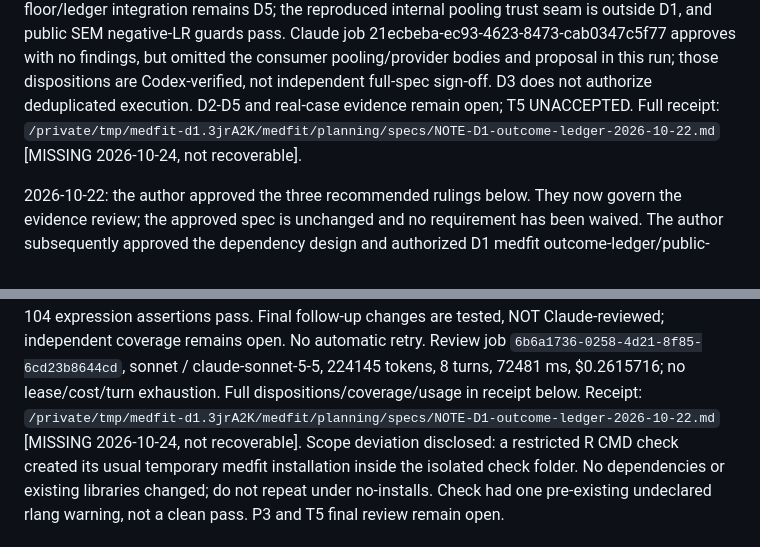
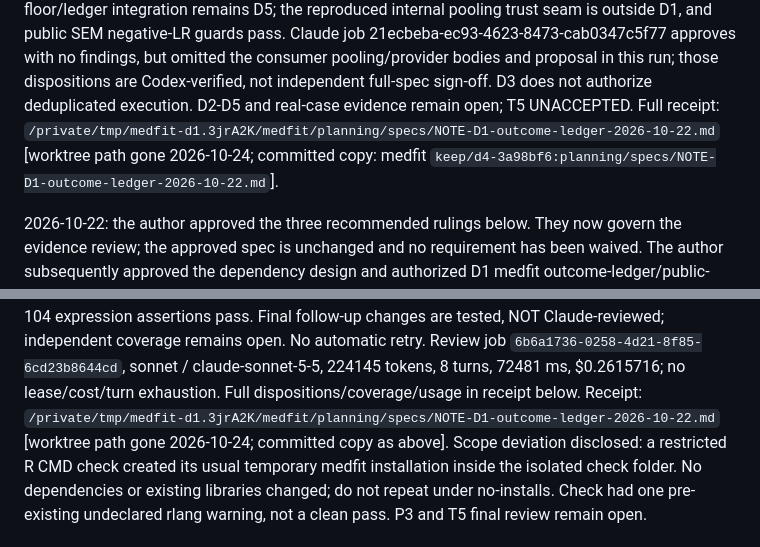
Before and after one commit to Data-Wise/missingmed, a Markdown page: tasks/plan.md, 2 parts joined by grey strips. GitHub-like rendering.

```diff
--- a/tasks/plan.md
+++ b/tasks/plan.md
@@ -197,7 +202,7 @@ and public SEM negative-LR guards pass. Claude job
 consumer pooling/provider bodies and proposal in this run; those dispositions
 are Codex-verified, not independent full-spec sign-off. D3 does not authorize
 deduplicated execution. D2-D5 and real-case evidence remain open; T5 UNACCEPTED.
-Full receipt: `/private/tmp/medfit-d1.3jrA2K/medfit/planning/specs/NOTE-D1-outcome-ledger-2026-10-22.md` [MISSING 2026-10-24, not recoverable].
+Full receipt: `/private/tmp/medfit-d1.3jrA2K/medfit/planning/specs/NOTE-D1-outcome-ledger-2026-10-22.md` [worktree path gone 2026-10-24; committed copy: medfit `keep/d4-3a98bf6:planning/specs/NOTE-D1-outcome-ledger-2026-10-22.md`].
 
 2026-10-22: the author approved the three recommended rulings below. They now
 govern the evidence review; the approved spec is unchanged and no requirement
@@ -226,7 +231,7 @@ follow-up changes are tested, NOT Claude-reviewed; independent coverage remains
 open. No automatic retry. Review job `6b6a1736-0258-4d21-8f85-6cd23b8644cd`,
 sonnet / claude-sonnet-5-5, 224145 tokens, 8 turns, 72481 ms, $0.2615716;
 no lease/cost/turn exhaustion. Full dispositions/coverage/usage in receipt below.
-Receipt: `/private/tmp/medfit-d1.3jrA2K/medfit/planning/specs/NOTE-D1-outcome-ledger-2026-10-22.md` [MISSING 2026-10-24, not recoverable].
+Receipt: `/private/tmp/medfit-d1.3jrA2K/medfit/planning/specs/NOTE-D1-outcome-ledger-2026-10-22.md` [worktree path gone 2026-10-24; committed copy as above].
 Scope deviation disclosed: a restricted R CMD check created its usual temporary
 medfit installation inside the isolated check folder. No dependencies or existing
 libraries changed; do not repeat under no-installs. Check had one pre-existing
```
Also changed, not shown: other parts of tasks/plan.md (+16 -11 lines), tasks/todo.md (+3 -3 lines).
